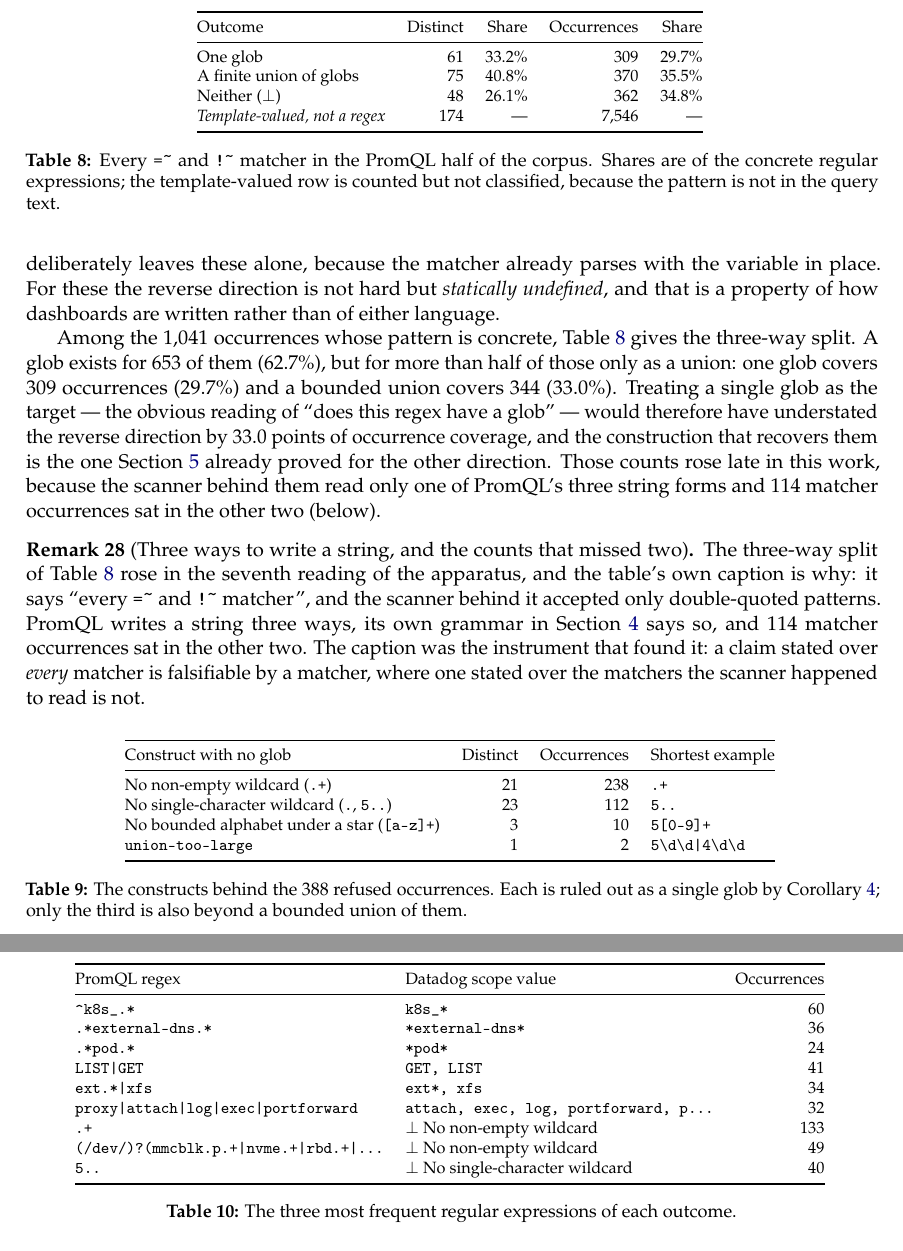
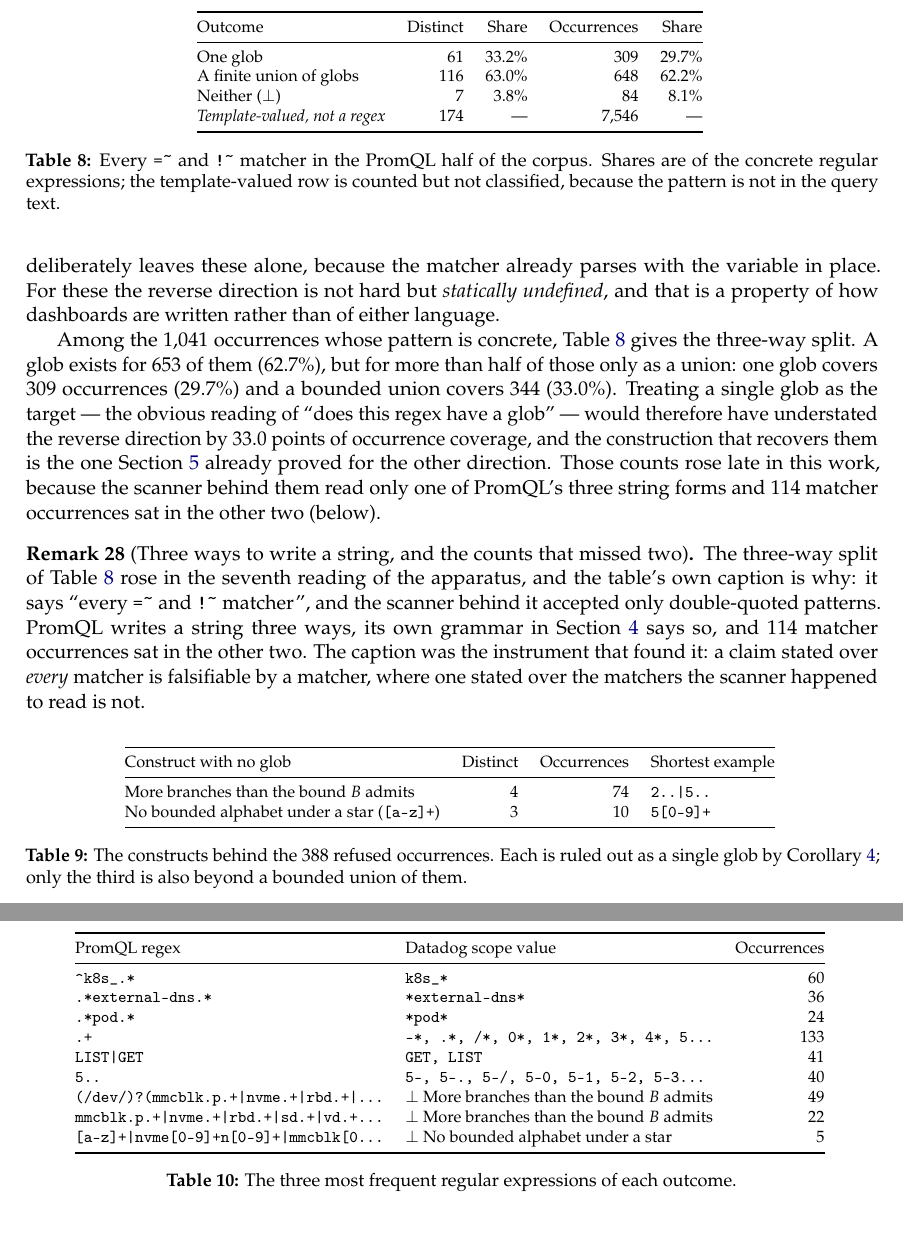
Before and after one commit to mualexander/qlport, a LaTeX paper (paper/main_full.tex, which reads paper/tables/regex_glob.tex, paper/tables/regex_glob_examples.tex, paper/tables/regex_glob_reasons.tex): two parts of pages 43 and 44 of 79, joined at a grey line, cut so that both start at the same text. Compiled offline with pdfLaTeX.

Commit message:
Every pattern decides, and a glob exists for 91.9 per cent of occurrences
The cross-check, nb04 and the cost probe re-run unbudgeted at a bound of 41 squared.

  budget_seconds : Infinity      elapsed 2,998s
  tally          : single 61, union 116, none 7
  disagreements  : 0

The complete procedure of Proposition 6 reaches all 184 distinct patterns and disagrees
with the structural proposer on none of them -- now over the same alphabet as the
proposer, which was not true until this pass.

The cost distribution replaces the one collected under a three-second cap, which turned
fourteen expensive decisions into fourteen false refusals. Unbudgeted: 184 of 184
decided, nothing over the cap, 455.6s of CPU in total, median 0.038s, slowest 61.0s,
166 of 184 under a second. The fourteen that would not finish in four hours this morning
are now the top of an ordinary tail.

The three-way split:

  One glob                     61  33.2%    309  29.7%
  A finite union of globs     116  63.0%    648  62.2%
  Neither                       7   3.8%     84   8.1%

`nb04.glob_exists_pct` moves from 65.2 to 91.9. Forty-three patterns walked out of the
refused column across two changes, and neither was a language changing: pinning the
alphabet at 41 characters made `.` and `.+` finite unions rather than refusals, and
raising the bound admitted twelve more whose branch counts sit at or below two free
positions.

What is left in that column is four patterns refused by `MAX_UNION` and three by
Corollary 5(3), worth 74 and 10 occurrences. The second is the only part of the corollary
that refuses anything over this alphabet, and the first is a bound on maintainable scope
text rather than a fact about regular languages -- E17 having established that Datadog
itself accepts a scope sixty times longer than the bound needs.

`test_the_cross_check_reached_every_pattern` pinned the old 61/73/50 tally and is
updated with the reason it moved.

The paper's prose is not updated and the eleven failing tests say so: nine are the
stale-log guard refusing an 18 November build, and `test_every_prose_figure_is_accounted_
for` and `test_a_bound_figure_still_matches_its_source` are the propagation reporting
itself undone.

```diff
--- a/paper/tables/regex_glob.tex
+++ b/paper/tables/regex_glob.tex
@@ -3,8 +3,8 @@
 Outcome & Distinct & Share & Occurrences & Share \\
 \midrule
 One glob & 61 & 33.2\% & 309 & 29.7\% \\
-A finite union of globs & 75 & 40.8\% & 370 & 35.5\% \\
-Neither ($\bot$) & 48 & 26.1\% & 362 & 34.8\% \\
+A finite union of globs & 116 & 63.0\% & 648 & 62.2\% \\
+Neither ($\bot$) & 7 & 3.8\% & 84 & 8.1\% \\
 \emph{Template-valued, not a regex} & 174 & --- & 7,546 & --- \\
 \bottomrule
 \end{tabular}
--- a/paper/tables/regex_glob_examples.tex
+++ b/paper/tables/regex_glob_examples.tex
@@ -5,11 +5,11 @@ PromQL regex & Datadog scope value & Occurrences \\
 \texttt{\textasciicircum{}k8s\_.*} & \texttt{k8s\_*} & 60 \\
 \texttt{.*external-dns.*} & \texttt{*external-dns*} & 36 \\
 \texttt{.*pod.*} & \texttt{*pod*} & 24 \\
+\texttt{.+} & \texttt{-*, .*, /*, 0*, 1*, 2*, 3*, 4*, 5\dots{}} & 133 \\
 \texttt{LIST|GET} & \texttt{GET, LIST} & 41 \\
-\texttt{ext.*|xfs} & \texttt{ext*, xfs} & 34 \\
-\texttt{proxy|attach|log|exec|portforward} & \texttt{attach, exec, log, portforward, p\dots{}} & 32 \\
-\texttt{.+} & $\bot$ No non-empty wildcard & 133 \\
-\texttt{(/dev/)?(mmcblk.p.+|nvme.+|rbd.+|\dots{}} & $\bot$ No non-empty wildcard & 49 \\
-\texttt{5..} & $\bot$ No single-character wildcard & 40 \\
+\texttt{5..} & \texttt{5--, 5-., 5-/, 5-0, 5-1, 5-2, 5-3\dots{}} & 40 \\
+\texttt{(/dev/)?(mmcblk.p.+|nvme.+|rbd.+|\dots{}} & $\bot$ More branches than the bound $B$ admits & 49 \\
+\texttt{mmcblk.p.+|nvme.+|rbd.+|sd.+|vd.+\dots{}} & $\bot$ More branches than the bound $B$ admits & 22 \\
+\texttt{[a-z]+|nvme[0-9]+n[0-9]+|mmcblk[0\dots{}} & $\bot$ No bounded alphabet under a star & 5 \\
 \bottomrule
 \end{tabular}
--- a/paper/tables/regex_glob_reasons.tex
+++ b/paper/tables/regex_glob_reasons.tex
@@ -2,9 +2,7 @@
 \toprule
 Construct with no glob & Distinct & Occurrences & Shortest example \\
 \midrule
-No non-empty wildcard (\texttt{.+}) & 21 & 238 & \texttt{.+} \\
-No single-character wildcard (\texttt{.}, \texttt{5..}) & 23 & 112 & \texttt{5..} \\
+More branches than the bound $B$ admits & 4 & 74 & \texttt{2..|5..} \\
 No bounded alphabet under a star (\texttt{[a-z]+}) & 3 & 10 & \texttt{5[0-9]+} \\
-\texttt{union-too-large} & 1 & 2 & \texttt{5\textbackslash{}d\textbackslash{}d|4\textbackslash{}d\textbackslash{}d} \\
 \bottomrule
 \end{tabular}
```
Also changed, not shown: 3 other files.
